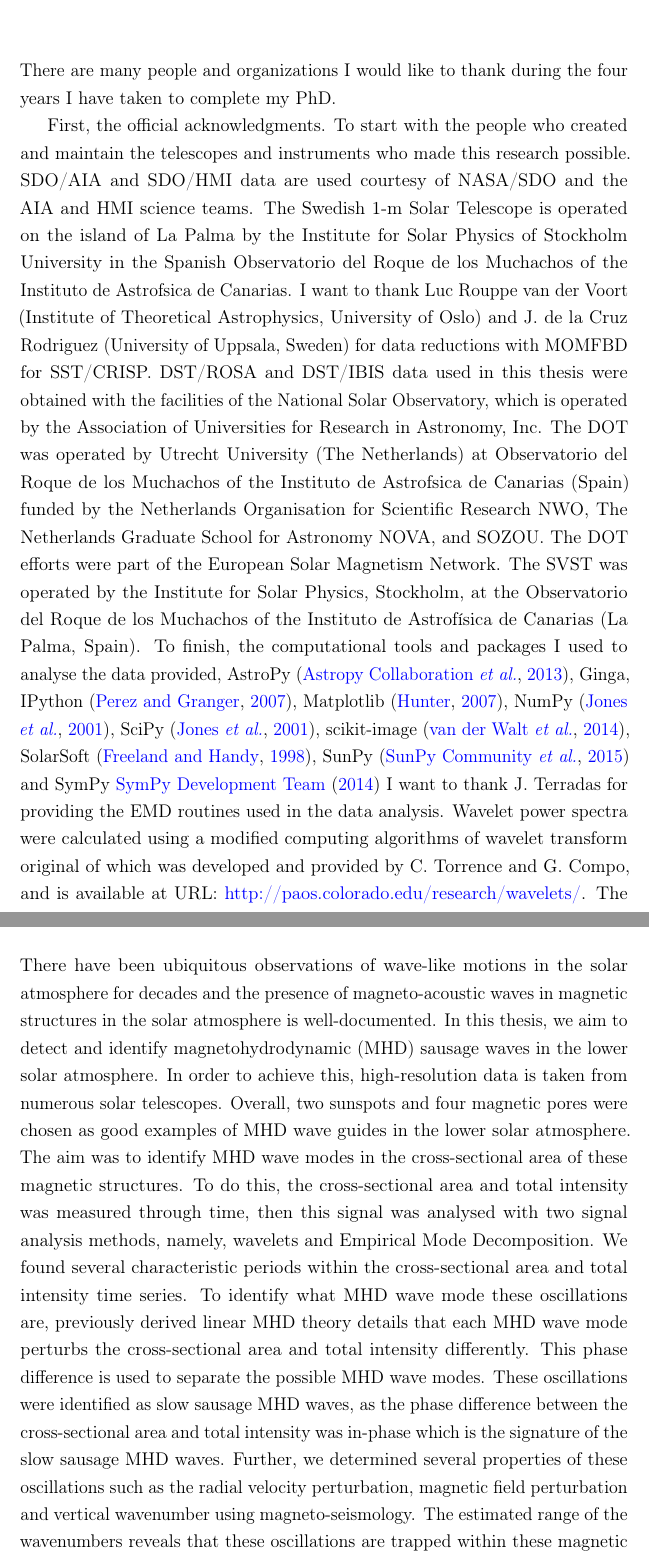
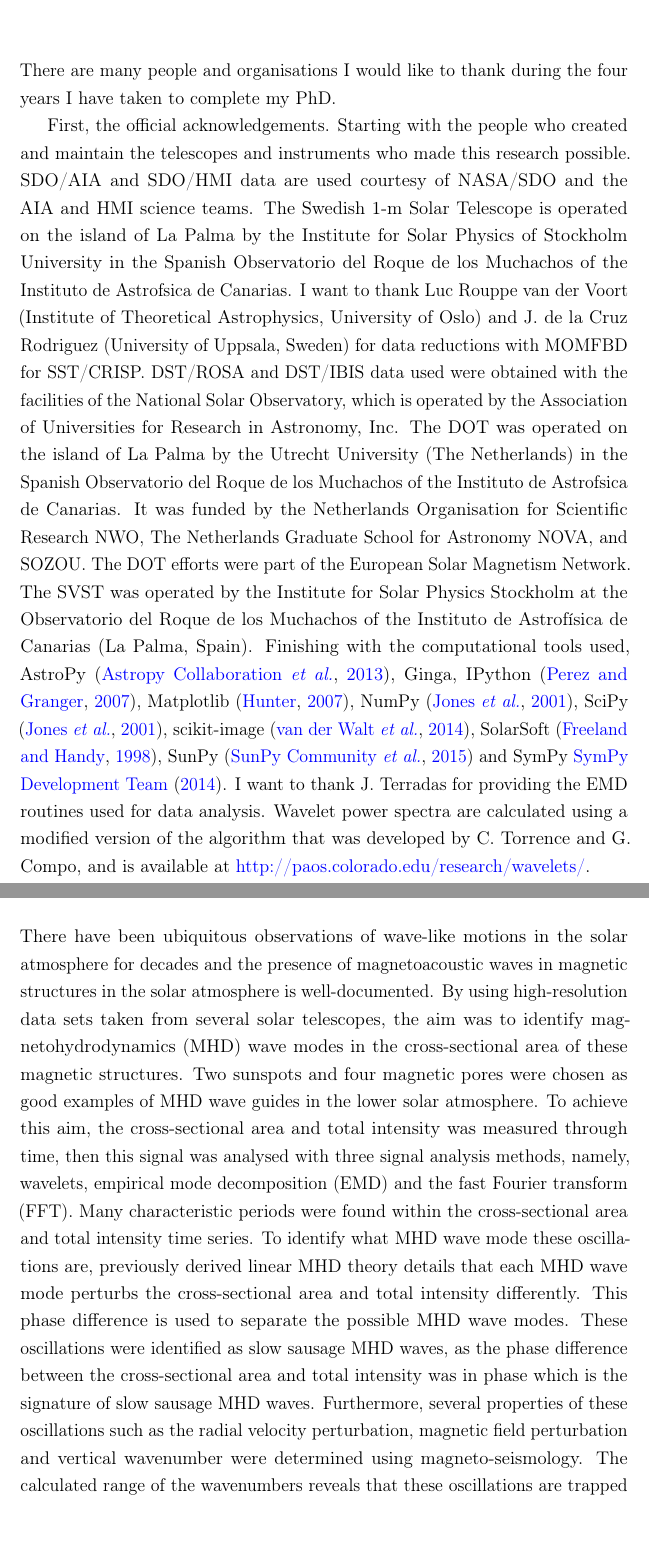
Before and after one commit to nabobalis/PhDThesis, a LaTeX thesis (thesis.tex, which reads Abstract/abstract.tex, Acknowledgement/acknowledgement.tex, Preamble/preamble.tex): two parts of pages 5 and 7 of 166 before the commit and two parts of pages 5 and 7 of 164 after it, joined at a grey line, cut so that both start at the same text. Compiled offline with pdfLaTeX.

Commit message:
Started overviewing the thesis now. The end is in site.

```diff
--- a/Abstract/abstract.tex
+++ b/Abstract/abstract.tex
@@ -1,16 +1,11 @@
-% ************************** Thesis Abstract *****************************
 \begin{abstract}
-    There have been ubiquitous observations of wave-like motions in the solar atmosphere for decades and the presence of magneto-acoustic waves in magnetic structures in the solar atmosphere is well-documented.
-    In this thesis, we aim to detect and identify magnetohydrodynamic (MHD) sausage waves in the lower solar atmosphere.
-    In order to achieve this, high-resolution data is taken from numerous solar telescopes.
-    Overall, two sunspots and four magnetic pores were chosen as good examples of MHD wave guides in the lower solar atmosphere.
-    The aim was to identify MHD wave modes in the cross-sectional area of these magnetic structures.
-    To do this, the cross-sectional area and total intensity was measured through time, then this signal was analysed with two signal analysis methods, namely, wavelets and Empirical Mode Decomposition.
-    We found several characteristic periods within the cross-sectional area and total intensity time series.
+    There have been ubiquitous observations of wave-like motions in the solar atmosphere for decades and the presence of magnetoacoustic waves in magnetic structures in the solar atmosphere is well-documented.
+	By using high-resolution data sets taken from several solar telescopes, the aim was to identify magnetohydrodynamics (MHD) wave modes in the cross-sectional area of these magnetic structures.
+	Two sunspots and four magnetic pores were chosen as good examples of MHD wave guides in the lower solar atmosphere.
+    To achieve this aim, the cross-sectional area and total intensity was measured through time, then this signal was analysed with three signal analysis methods, namely, wavelets, empirical mode decomposition (EMD) and the fast Fourier transform (FFT).
+    Many characteristic periods were found within the cross-sectional area and total intensity time series.
     To identify what MHD wave mode these oscillations are, previously derived linear MHD theory details that each MHD wave mode perturbs the cross-sectional area and total intensity differently.
     This phase difference is used to separate the possible MHD wave modes.
-    These oscillations were identified as slow sausage MHD waves, as the phase difference between the cross-sectional area and total intensity was in-phase which is the signature of the slow sausage MHD waves.
-    Further, we determined several properties of these oscillations such as the radial velocity perturbation, magnetic field perturbation and vertical wavenumber using magneto-seismology.
-    The estimated range of the wavenumbers reveals that these oscillations are trapped within these magnetic structures and there is a very strong suggestion that these oscillations are standing harmonics.
-    Which allowed the calculation of the expansion factor of the wave guides by employing further magneto-seismology.
-    The final part was the analysis of Running Penumbral Waves (RPWs).
+    These oscillations were identified as slow sausage MHD waves, as the phase difference between the cross-sectional area and total intensity was in phase which is the signature of slow sausage MHD waves.
+    Furthermore, several properties of these oscillations such as the radial velocity perturbation, magnetic field perturbation and vertical wavenumber were determined using magneto-seismology.
+    The calculated range of the wavenumbers reveals that these oscillations are trapped within these magnetic structures and are standing harmonics.
--- a/Acknowledgement/acknowledgement.tex
+++ b/Acknowledgement/acknowledgement.tex
@@ -1,19 +1,19 @@
 % ************************** Thesis Acknowledgements **************************
 \begin{acknowledgements}
 
-    There are many people and organizations I would like to thank during the four years I have taken to complete my PhD.
+    There are many people and organisations I would like to thank during the four years I have taken to complete my PhD.
 
-    First, the official acknowledgments.
-    To start with the people who created and maintain the telescopes and instruments who made this research possible.
+    First, the official acknowledgements.
+    Starting with the people who created and maintain the telescopes and instruments who made this research possible.
     SDO/AIA and SDO/HMI data are used courtesy of NASA/SDO and the AIA and HMI science teams.
     The Swedish 1-m Solar Telescope is operated on the island of La Palma by the Institute for Solar Physics of Stockholm University in the Spanish Observatorio del Roque de los Muchachos of the Instituto de Astrofsica de Canarias.
     I want to thank Luc Rouppe van der Voort (Institute of Theoretical Astrophysics, University of Oslo) and J. de la Cruz Rodriguez (University of Uppsala, Sweden) for data reductions with MOMFBD for SST/CRISP.
-    DST/ROSA and DST/IBIS data used in this thesis were obtained with the facilities of the National Solar Observatory, which is operated by the Association of Universities for Research in Astronomy, Inc.
-    The DOT was operated by Utrecht University (The Netherlands) at Observatorio del Roque de los Muchachos of the Instituto de Astrofsica de Canarias (Spain) funded by the Netherlands Organisation for Scientific Research NWO, The Netherlands Graduate School for Astronomy NOVA, and SOZOU.
+    DST/ROSA and DST/IBIS data used were obtained with the facilities of the National Solar Observatory, which is operated by the Association of Universities for Research in Astronomy, Inc.
+    The DOT was operated on the island of La Palma by the Utrecht University (The Netherlands) in the Spanish Observatorio del Roque de los Muchachos of the Instituto de Astrofsica de Canarias.
+    It was funded by the Netherlands Organisation for Scientific Research NWO, The Netherlands Graduate School for Astronomy NOVA, and SOZOU.
     The DOT efforts were part of the European Solar Magnetism Network.
-    The SVST was operated by the Institute for Solar Physics, Stockholm, at the Observatorio del Roque de los Muchachos of the Instituto de Astrofísica de Canarias (La Palma, Spain).
-    To finish, the computational tools and packages I used to analyse the data provided, AstroPy \citep{theastropycollaboration2013}, Ginga, IPython \citep{perez2007}, Matplotlib \citep{hunter2007}, NumPy \citep{jones2001}, SciPy \citep{jones2001}, scikit-image \citep{vanderwalt2014}, SolarSoft \citep{1998SoPh..182..497F}, SunPy \citep{thesunpycommunity2015a} and SymPy \cite{sympydevelopmentteam2014}
-    I want to thank J. Terradas for providing the EMD routines used in the data analysis.
-    Wavelet power spectra were calculated using a modified computing algorithms of wavelet transform original of which was developed and provided by C. Torrence and G. Compo, and is available at URL: \url{http://paos.colorado.edu/research/wavelets/}.
-    The Science and Technology Facilities Council (STFC) funded my PhD and my travels around Europe.
+    The SVST was operated by the Institute for Solar Physics Stockholm at the Observatorio del Roque de los Muchachos of the Instituto de Astrofísica de Canarias (La Palma, Spain).
+    Finishing with the computational tools used, AstroPy \citep{theastropycollaboration2013}, Ginga, IPython \citep{perez2007}, Matplotlib \citep{hunter2007}, NumPy \citep{jones2001}, SciPy \citep{jones2001}, scikit-image \citep{vanderwalt2014}, SolarSoft \citep{1998SoPh..182..497F}, SunPy \citep{thesunpycommunity2015a} and SymPy \cite{sympydevelopmentteam2014}.
+    I want to thank J. Terradas for providing the EMD routines used for data analysis.
+    Wavelet power spectra are calculated using a modified version of the algorithm that was developed by C. Torrence and G. Compo, and is available at \url{http://paos.colorado.edu/research/wavelets/}.
 
--- a/Preamble/preamble.tex
+++ b/Preamble/preamble.tex
@@ -192,8 +192,8 @@
 
 % ********************** TOC depth and numbering depth *************************
 
-\setcounter{secnumdepth}{5}
-\setcounter{tocdepth}{5}
+\setcounter{secnumdepth}{3}
+\setcounter{tocdepth}{3}
 
 
 % ******************************* Nomenclature *********************************
```
Also changed, not shown: Chapter1/chapter1.tex (+12 -11 lines), Chapter2/chapter2.tex (+8 -0 lines), Chapter4/chapter4.tex (+1 -1 lines), thesis.tex (+6 -56 lines), Abstract/abstract.tex (6 more changed lines), Acknowledgement/acknowledgement.tex (6 more changed lines).
